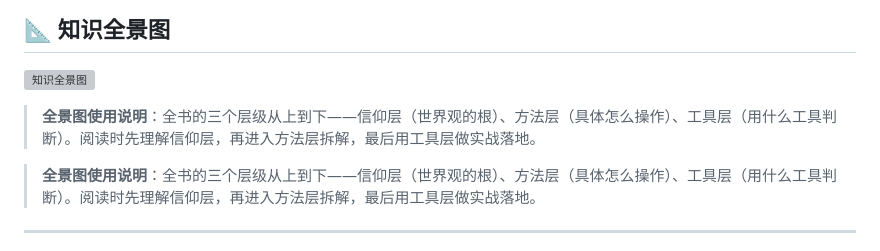
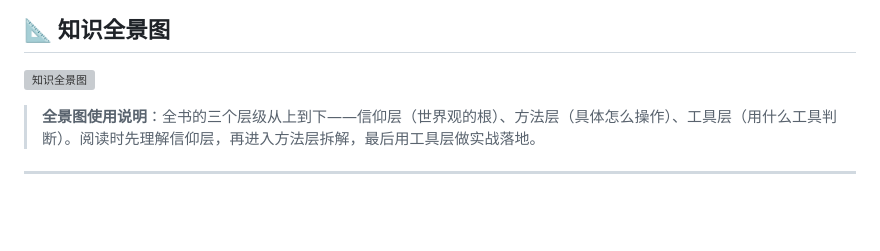
Before and after one commit to ronzl/harness-reading-notes, a Markdown page: fu-haitang-reading-notes.md, the part around the change. Rendered like a GitHub page; blank space fills up the shorter version; grey boxes are pictures that could not be loaded.

Commit message:
fix: 删除重复的全景图说明文本

```diff
--- a/fu-haitang-reading-notes.md
+++ b/fu-haitang-reading-notes.md
@@ -8,8 +8,6 @@
 ## 📐 知识全景图
 
 ![知识全景图](images/fu-haitang-knowledge-map.svg)
-
-> **全景图使用说明**：全书的三个层级从上到下——信仰层（世界观的根）、方法层（具体怎么操作）、工具层（用什么工具判断）。阅读时先理解信仰层，再进入方法层拆解，最后用工具层做实战落地。
 
 > **全景图使用说明**：全书的三个层级从上到下——信仰层（世界观的根）、方法层（具体怎么操作）、工具层（用什么工具判断）。阅读时先理解信仰层，再进入方法层拆解，最后用工具层做实战落地。
 
```
